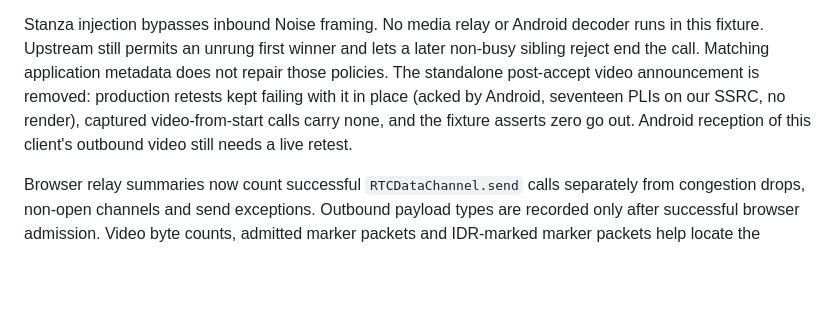
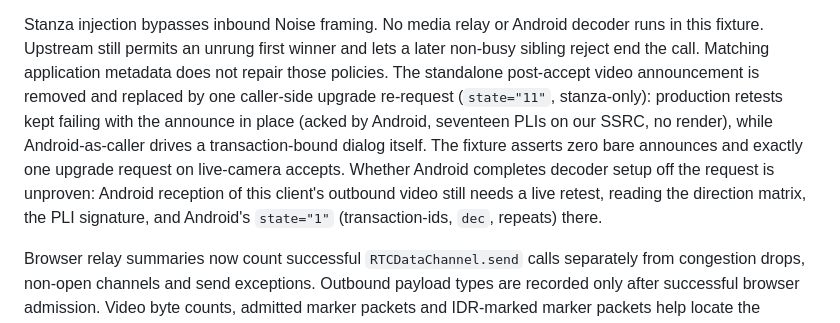
Before and after one commit to oxidezap/client, a Markdown page: docs/video-lifecycle.md, the part around the change. GitHub-like rendering; blank space fills up the shorter version.

Commit message:
Document the post-accept upgrade re-request

```diff
--- a/docs/video-lifecycle.md
+++ b/docs/video-lifecycle.md
@@ -105,10 +105,15 @@ Stanza injection bypasses inbound Noise framing. No media relay or Android
 decoder runs in this fixture. Upstream still permits an unrung first winner
 and lets a later non-busy sibling reject end the call. Matching application
 metadata does not repair those policies. The standalone post-accept video
-announcement is removed: production retests kept failing with it in place
-(acked by Android, seventeen PLIs on our SSRC, no render), captured
-video-from-start calls carry none, and the fixture asserts zero go out.
-Android reception of this client's outbound video still needs a live retest.
+announcement is removed and replaced by one caller-side upgrade re-request
+(`state="11"`, stanza-only): production retests kept failing with the
+announce in place (acked by Android, seventeen PLIs on our SSRC, no
+render), while Android-as-caller drives a transaction-bound dialog itself.
+The fixture asserts zero bare announces and exactly one upgrade request on
+live-camera accepts. Whether Android completes decoder setup off the
+request is unproven: Android reception of this client's outbound video
+still needs a live retest, reading the direction matrix, the PLI signature,
+and Android's `state="1"` (transaction-ids, `dec`, repeats) there.
 
 Browser relay summaries now count successful `RTCDataChannel.send` calls
 separately from congestion drops, non-open channels and send exceptions.
```
Also changed, not shown: docs/gotchas.md (+11 -7 lines).
